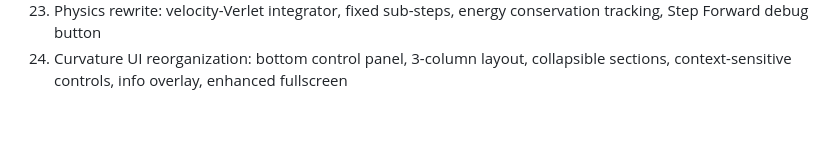
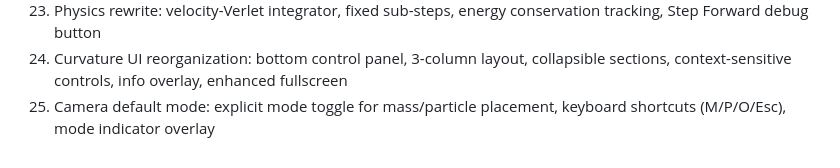
Before and after one commit to sampsonb/ftl-impossibility, a Markdown page: progress.md, the part around the change. GitHub-like rendering; blank space fills up the shorter version.

```diff
--- a/progress.md
+++ b/progress.md
@@ -272,3 +272,4 @@ https://sampsonb.github.io/ftl-impossibility/
 22. 3D curvature polish: labeled presets, wireframe legend, axis arrowheads, camera help, time elapsed, trail visibility
 23. Physics rewrite: velocity-Verlet integrator, fixed sub-steps, energy conservation tracking, Step Forward debug button
 24. Curvature UI reorganization: bottom control panel, 3-column layout, collapsible sections, context-sensitive controls, info overlay, enhanced fullscreen
+25. Camera default mode: explicit mode toggle for mass/particle placement, keyboard shortcuts (M/P/O/Esc), mode indicator overlay
```
Also changed, not shown: CHANGELOG.md (+25 -0 lines).
